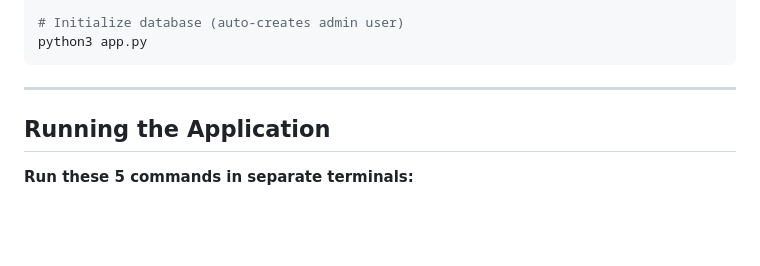
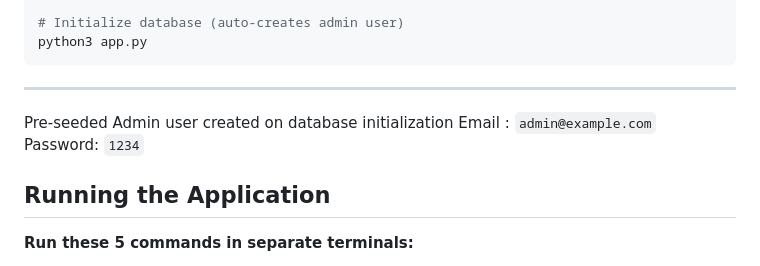
Before and after one commit to 24f1002114/Hospital-Management-System---V2, a Markdown page: README.md, the part around the change. GitHub-like rendering; blank space fills up the shorter version.

````diff
--- a/README.md
+++ b/README.md
@@ -81,6 +81,9 @@ python3 app.py
 ```
 
 ---
+Pre-seeded Admin user created on database initialization
+Email : `admin@example.com`
+Password: `1234`
 
 ## Running the Application
 
````
